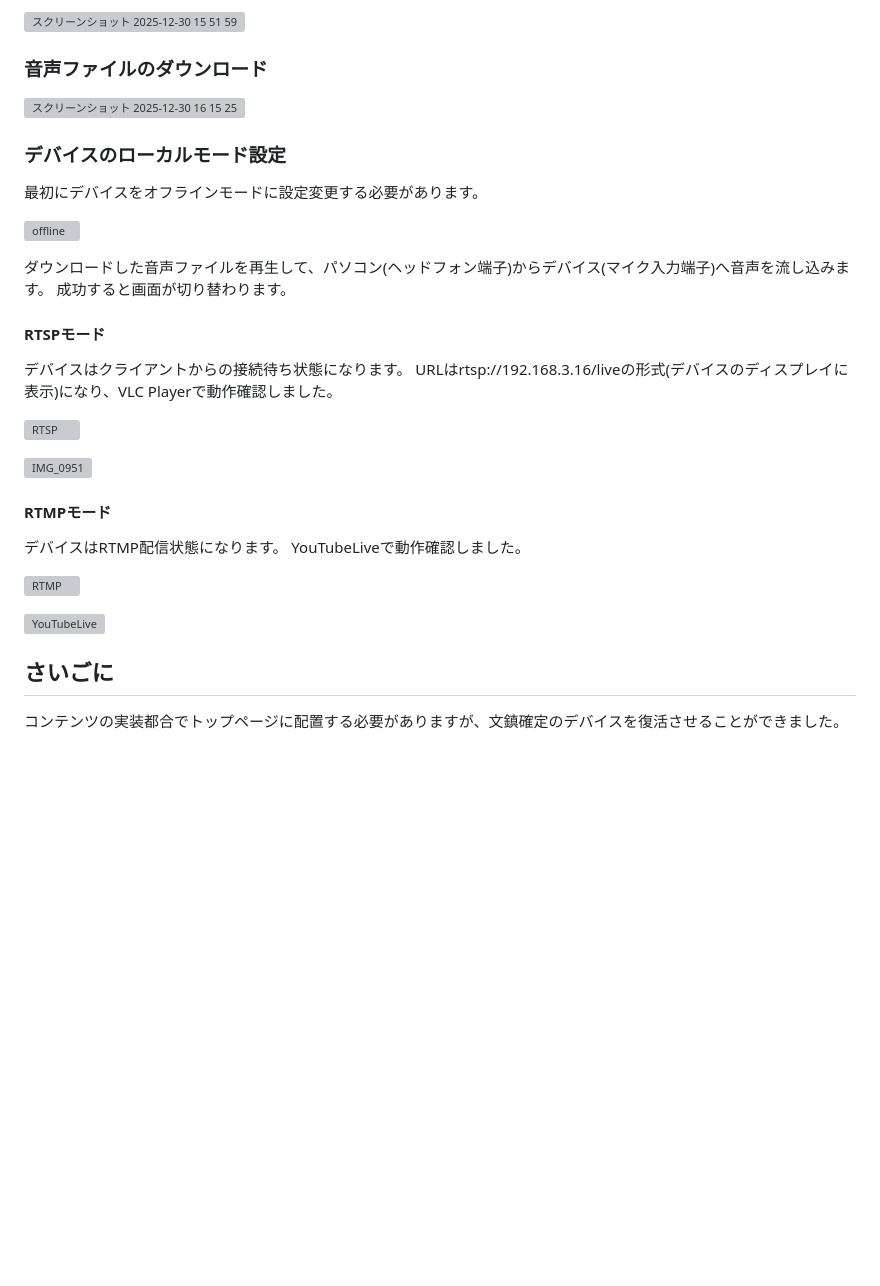
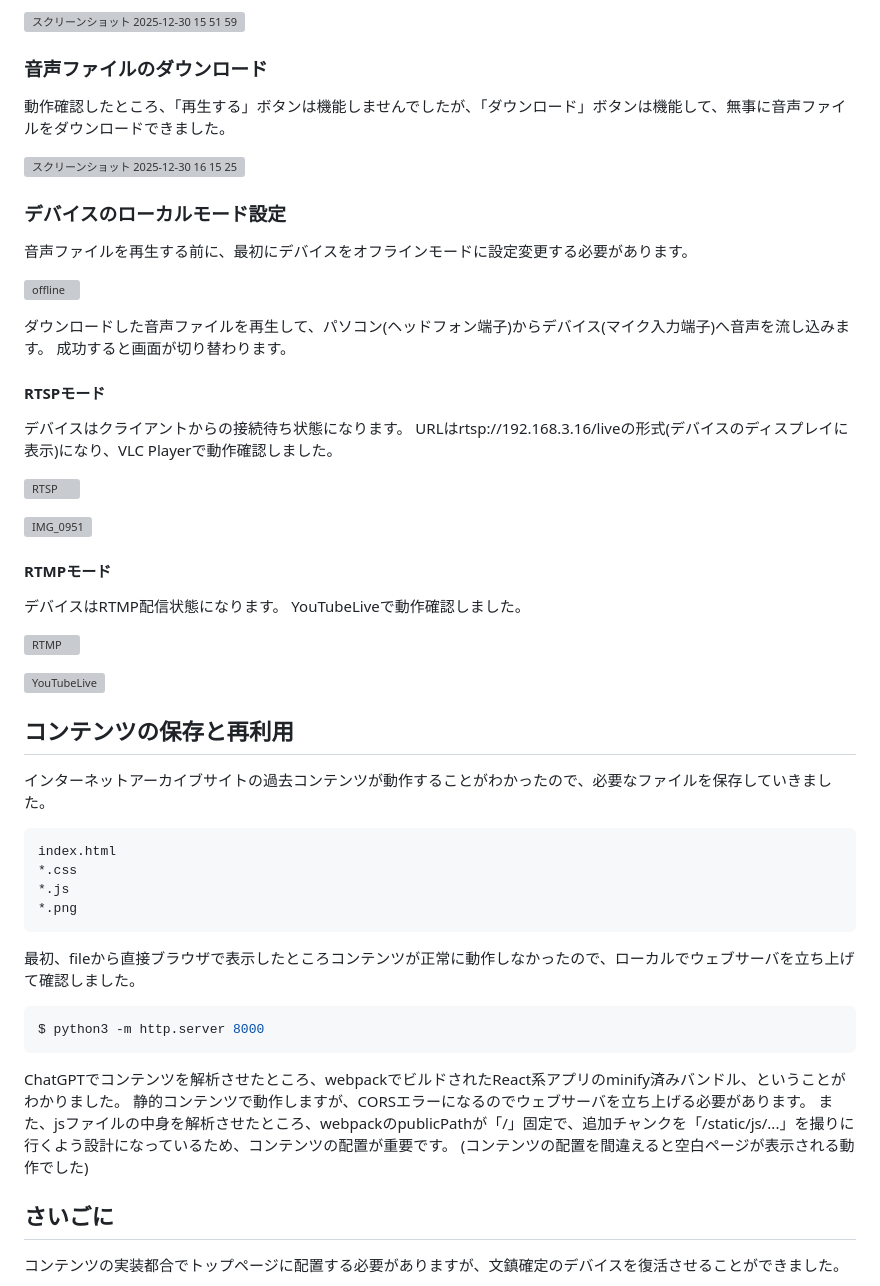
Before and after one commit to kitazaki/LiveShell_LocalMode_Pro, a Markdown page: README.md, the part around the change. Rendered like a GitHub page; blank space fills up the shorter version; grey boxes are pictures that could not be loaded.

````diff
--- a/README.md
+++ b/README.md
@@ -91,15 +91,15 @@ https://web.archive.org/web/20250408014553/https://ls-local.cerevo.com/
 
 ### 音声ファイルのダウンロード
 
+動作確認したところ、「再生する」ボタンは機能しませんでしたが、「ダウンロード」ボタンは機能して、無事に音声ファイルをダウンロードできました。
+
 <img width="2882" height="1314" alt="スクリーンショット 2025-12-30 16 15 25" src="https://github.com/user-attachments/assets/3efec45f-401d-4457-a07f-bfcc6d83464f" />
-
 
 ### デバイスのローカルモード設定
 
-最初にデバイスをオフラインモードに設定変更する必要があります。
+音声ファイルを再生する前に、最初にデバイスをオフラインモードに設定変更する必要があります。
 
 ![offline](https://github.com/user-attachments/assets/7410d4f9-5ac9-4f4c-986a-7b1b197c636a)
-
 
 ダウンロードした音声ファイルを再生して、パソコン(ヘッドフォン端子)からデバイス(マイク入力端子)へ音声を流し込みます。
 成功すると画面が切り替わります。
@@ -111,7 +111,6 @@ URLはrtsp://192.168.3.16/liveの形式(デバイスのディスプレイに表
 
 ![RTSP](https://github.com/user-attachments/assets/9fe4f1e9-b827-4c85-a793-e698f6bdb45a)
 
-
 ![IMG_0951](https://github.com/user-attachments/assets/e8209475-b68c-4add-9dad-151dd59f0536)
 
 #### RTMPモード
@@ -121,9 +120,29 @@ YouTubeLiveで動作確認しました。
 
 ![RTMP](https://github.com/user-attachments/assets/ac4a8951-5c2f-4ef6-8a0d-ef311b6e1fdc)
 
-
 ![YouTubeLive](https://github.com/user-attachments/assets/145e1c08-3b4c-4e8b-9ec1-c432e3a531c6)
 
+## コンテンツの保存と再利用
+
+インターネットアーカイブサイトの過去コンテンツが動作することがわかったので、必要なファイルを保存していきました。
+
+```file
+index.html
+*.css
+*.js
+*.png
+```
+
+最初、fileから直接ブラウザで表示したところコンテンツが正常に動作しなかったので、ローカルでウェブサーバを立ち上げて確認しました。
+
+```bash
+$ python3 -m http.server 8000
+```
+
+ChatGPTでコンテンツを解析させたところ、webpackでビルドされたReact系アプリのminify済みバンドル、ということがわかりました。
+静的コンテンツで動作しますが、CORSエラーになるのでウェブサーバを立ち上げる必要があります。
+また、jsファイルの中身を解析させたところ、webpackのpublicPathが「/」固定で、追加チャンクを「/static/js/...」を撮りに行くよう設計になっているため、コンテンツの配置が重要です。
+(コンテンツの配置を間違えると空白ページが表示される動作でした)
 
 
 ## さいごに
````
